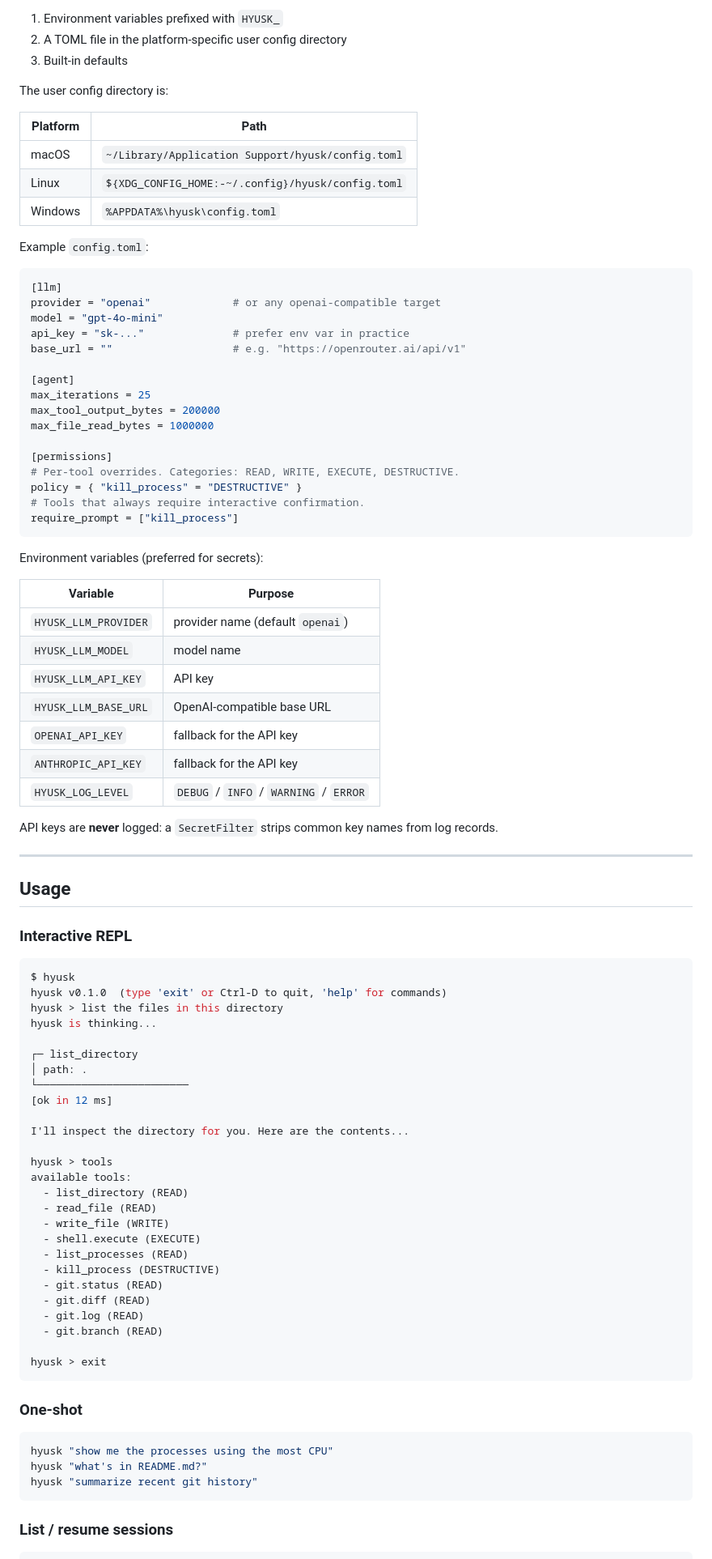
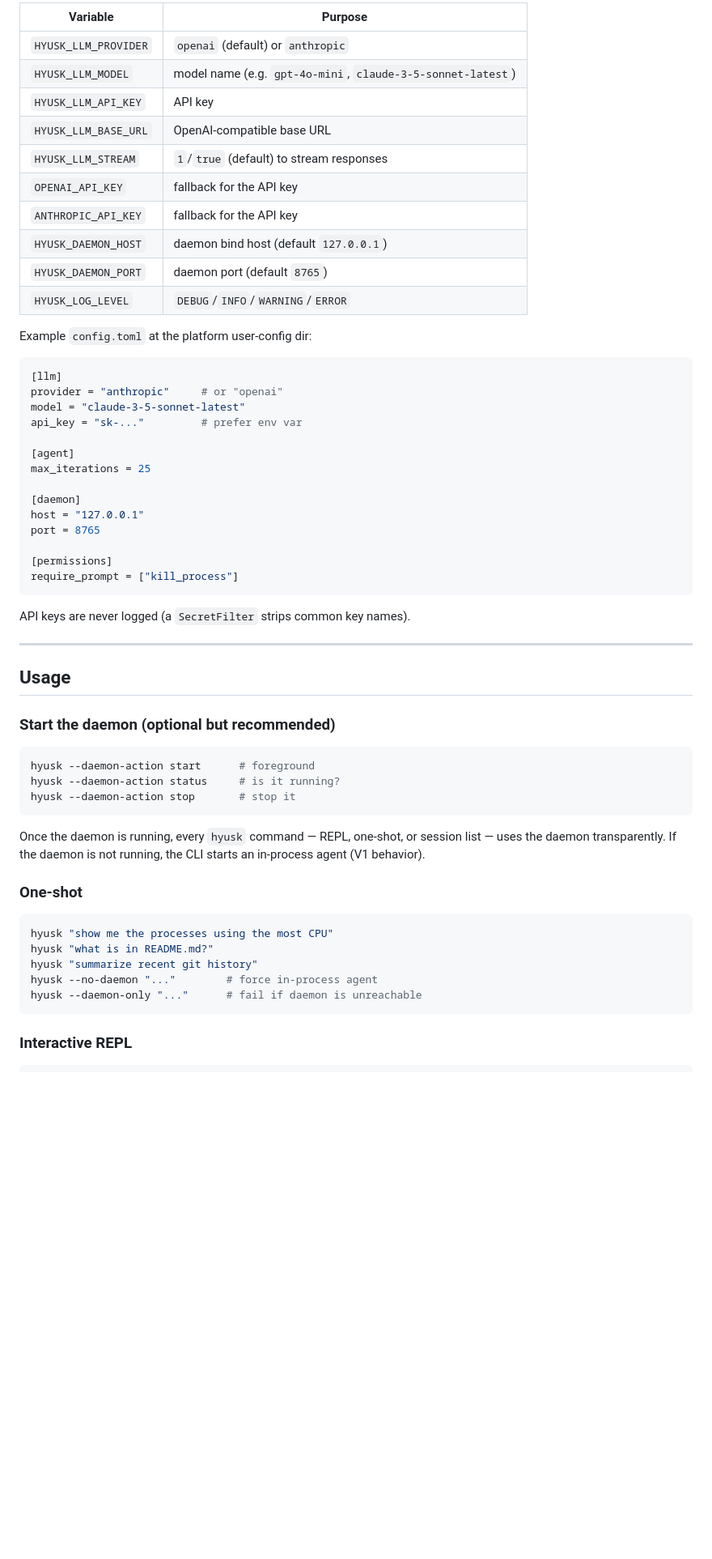
Before and after one commit to devbulchandani/hyusk, a Markdown page: README.md, the part around one of its changes. Shown at 81% size. Rendered like a GitHub page; blank space fills up the shorter version.

````diff
--- a/README.md
+++ b/README.md
@@ -86,95 +88,64 @@ Configuration is read from (in order of precedence):
 
-1. Environment variables prefixed with `HYUSK_`
-2. A TOML file in the platform-specific user config directory
-3. Built-in defaults
+| Variable                | Purpose                                       |
+|-------------------------|-----------------------------------------------|
+| `HYUSK_LLM_PROVIDER`    | `openai` (default) or `anthropic`             |
+| `HYUSK_LLM_MODEL`       | model name (e.g. `gpt-4o-mini`, `claude-3-5-sonnet-latest`) |
+| `HYUSK_LLM_API_KEY`     | API key                                       |
+| `HYUSK_LLM_BASE_URL`    | OpenAI-compatible base URL                    |
+| `HYUSK_LLM_STREAM`      | `1`/`true` (default) to stream responses     |
+| `OPENAI_API_KEY`        | fallback for the API key                      |
+| `ANTHROPIC_API_KEY`     | fallback for the API key                      |
+| `HYUSK_DAEMON_HOST`     | daemon bind host (default `127.0.0.1`)        |
+| `HYUSK_DAEMON_PORT`     | daemon port (default `8765`)                  |
+| `HYUSK_LOG_LEVEL`       | `DEBUG`/`INFO`/`WARNING`/`ERROR`              |
 
-The user config directory is:
-
-| Platform | Path                                                          |
-|----------|---------------------------------------------------------------|
-| macOS    | `~/Library/Application Support/hyusk/config.toml`             |
-| Linux    | `${XDG_CONFIG_HOME:-~/.config}/hyusk/config.toml`             |
-| Windows  | `%APPDATA%\hyusk\config.toml`                              |
-
-Example `config.toml`:
+Example `config.toml` at the platform user-config dir:
 
 ```toml
 [llm]
-provider = "openai"             # or any openai-compatible target
-model = "gpt-4o-mini"
-api_key = "sk-..."              # prefer env var in practice
-base_url = ""                   # e.g. "https://openrouter.ai/api/v1"
+provider = "anthropic"     # or "openai"
+model = "claude-3-5-sonnet-latest"
+api_key = "sk-..."         # prefer env var
 
 [agent]
 max_iterations = 25
-max_tool_output_bytes = 200000
-max_file_read_bytes = 1000000
+
+[daemon]
+host = "127.0.0.1"
+port = 8765
 
 [permissions]
-# Per-tool overrides. Categories: READ, WRITE, EXECUTE, DESTRUCTIVE.
-policy = { "kill_process" = "DESTRUCTIVE" }
-# Tools that always require interactive confirmation.
 require_prompt = ["kill_process"]
 ```
 
-Environment variables (preferred for secrets):
-
-| Variable              | Purpose                                  |
-|-----------------------|------------------------------------------|
-| `HYUSK_LLM_PROVIDER`  | provider name (default `openai`)         |
-| `HYUSK_LLM_MODEL`     | model name                               |
-| `HYUSK_LLM_API_KEY`   | API key                                  |
-| `HYUSK_LLM_BASE_URL`  | OpenAI-compatible base URL               |
-| `OPENAI_API_KEY`      | fallback for the API key                  |
-| `ANTHROPIC_API_KEY`   | fallback for the API key                  |
-| `HYUSK_LOG_LEVEL`    | `DEBUG` / `INFO` / `WARNING` / `ERROR` |
-
-API keys are **never** logged: a `SecretFilter` strips common key names
-from log records.
+API keys are never logged (a `SecretFilter` strips common key names).
 
 ---
 
 ## Usage
 
-### Interactive REPL
+### Start the daemon (optional but recommended)
 
 ```bash
-$ hyusk
-hyusk v0.1.0  (type 'exit' or Ctrl-D to quit, 'help' for commands)
-hyusk > list the files in this directory
-hyusk is thinking...
+hyusk --daemon-action start      # foreground
+hyusk --daemon-action status     # is it running?
+hyusk --daemon-action stop       # stop it
+```
 
-┌─ list_directory
-│ path: .
-└────────────────────────
-[ok in 12 ms]
-
-I'll inspect the directory for you. Here are the contents...
-
-hyusk > tools
-available tools:
-  - list_directory (READ)
-  - read_file (READ)
-  - write_file (WRITE)
-  - shell.execute (EXECUTE)
-  - list_processes (READ)
-  - kill_process (DESTRUCTIVE)
-  - git.status (READ)
-  - git.diff (READ)
-  - git.log (READ)
-  - git.branch (READ)
-
-hyusk > exit
-```
+Once the daemon is running, every `hyusk` command — REPL, one-shot, or
+session list — uses the daemon transparently. If the daemon is not
+running, the CLI starts an in-process agent (V1 behavior).
 
 ### One-shot
 
 ```bash
 hyusk "show me the processes using the most CPU"
-hyusk "what's in README.md?"
+hyusk "what is in README.md?"
 hyusk "summarize recent git history"
+hyusk --no-daemon "..."        # force in-process agent
+hyusk --daemon-only "..."      # fail if daemon is unreachable
 ```
 
-### List / resume sessions
+### Interactive REPL
 
 ```bash
````
Also changed, not shown: other parts of README.md (+124 -71 lines), docs/architecture.md (+189 -172 lines).
